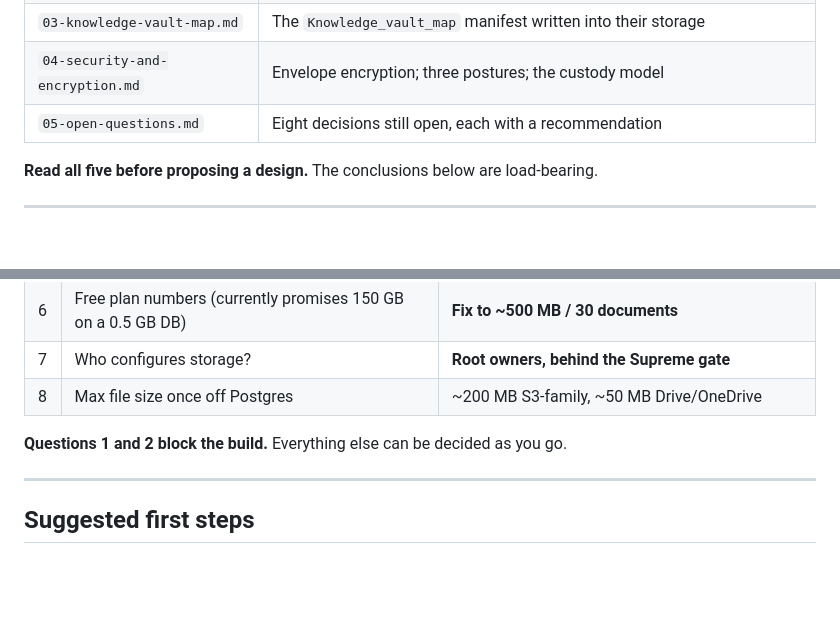
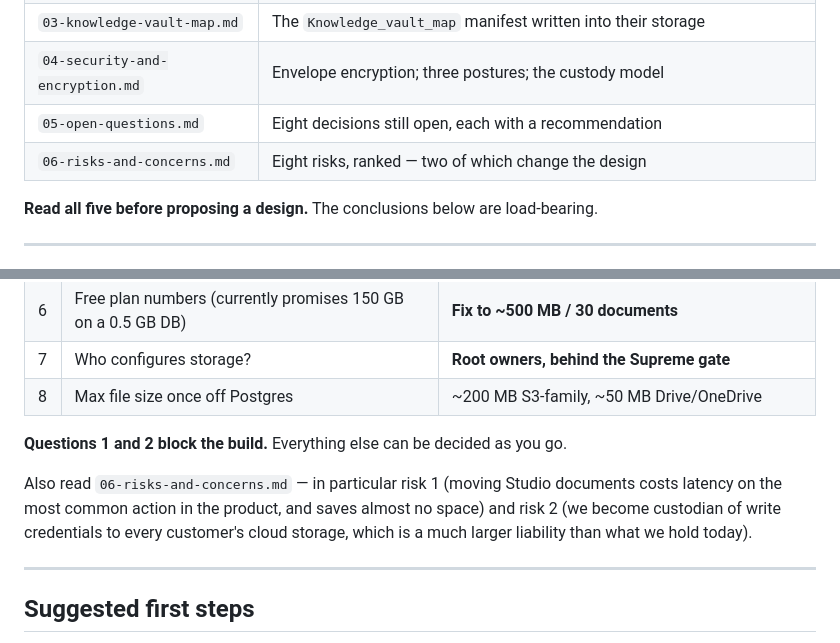
Before and after one commit to ignitelogic1519/Organisation-Knowledge-Vault, a Markdown page: Data Storage Architecture/00-handoff-brief.md, 2 parts joined by grey strips. Drawn GitHub-style; blank space fills up the shorter version.

```diff
--- a/Data Storage Architecture/00-handoff-brief.md
+++ b/Data Storage Architecture/00-handoff-brief.md
@@ -104,6 +104,7 @@ Relevant existing pieces:
 | `03-knowledge-vault-map.md` | The `Knowledge_vault_map` manifest written into their storage |
 | `04-security-and-encryption.md` | Envelope encryption; three postures; the custody model |
 | `05-open-questions.md` | Eight decisions still open, each with a recommendation |
+| `06-risks-and-concerns.md` | Eight risks, ranked — two of which change the design |
 
 **Read all five before proposing a design.** The conclusions below are load-bearing.
 
@@ -182,6 +183,11 @@ of a sitting, and a clear failure mode if their storage is down mid-exam.
 
 **Questions 1 and 2 block the build.** Everything else can be decided as you go.
 
+Also read `06-risks-and-concerns.md` — in particular risk 1 (moving Studio documents costs
+latency on the most common action in the product, and saves almost no space) and risk 2 (we
+become custodian of write credentials to every customer's cloud storage, which is a much larger
+liability than what we hold today).
+
 ---
 
 ## Suggested first steps
```
Also changed, not shown: Data Storage Architecture/06-risks-and-concerns.md (added, +184 -0 lines), Data Storage Architecture/README.md (+1 -0 lines).
